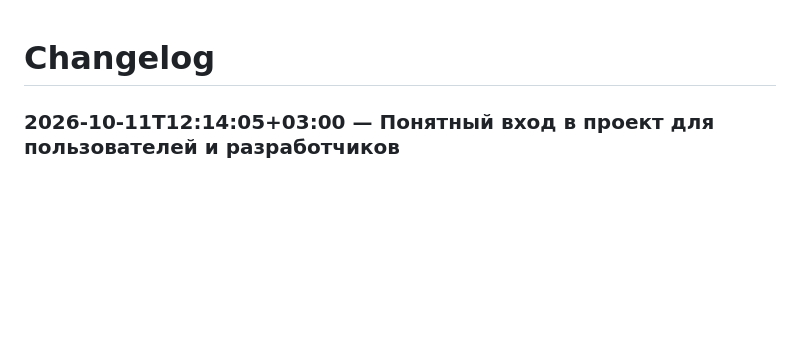
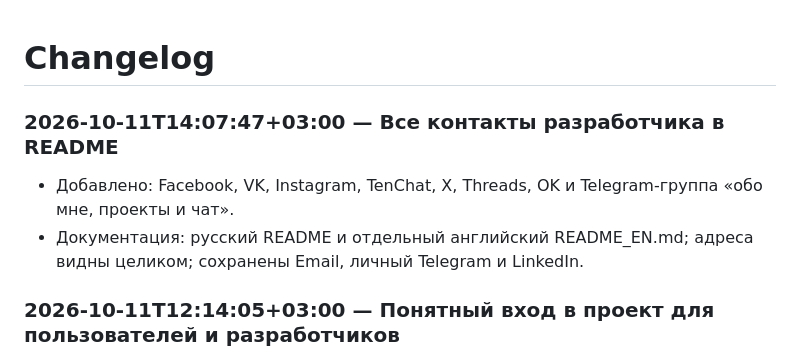
Before and after one commit to zeter1/BizPilot, a Markdown page: CHANGELOG.md, the part around the change. GitHub-like rendering; blank space fills up the shorter version.

```diff
--- a/CHANGELOG.md
+++ b/CHANGELOG.md
@@ -1,4 +1,9 @@
 # Changelog
+
+### 2026-10-11T14:07:47+03:00 — Все контакты разработчика в README
+
+- Добавлено: Facebook, VK, Instagram, TenChat, X, Threads, OK и Telegram-группа «обо мне, проекты и чат».
+- Документация: русский README и отдельный английский README_EN.md; адреса видны целиком; сохранены Email, личный Telegram и LinkedIn.
 
 ### 2026-10-11T12:14:05+03:00 — Понятный вход в проект для пользователей и разработчиков
 
```
Also changed, not shown: README.md (+12 -0 lines), README_EN.md (added, +54 -0 lines).
